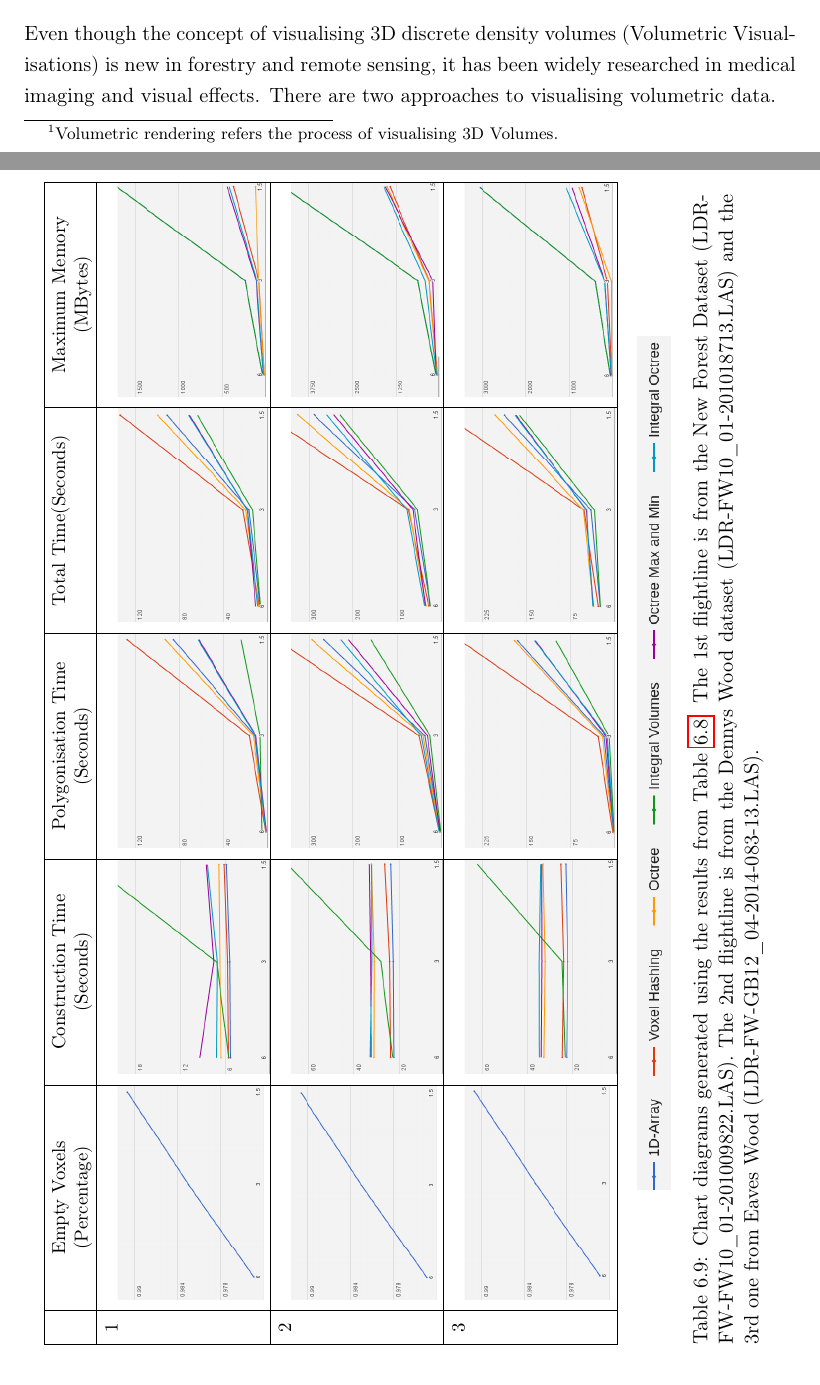
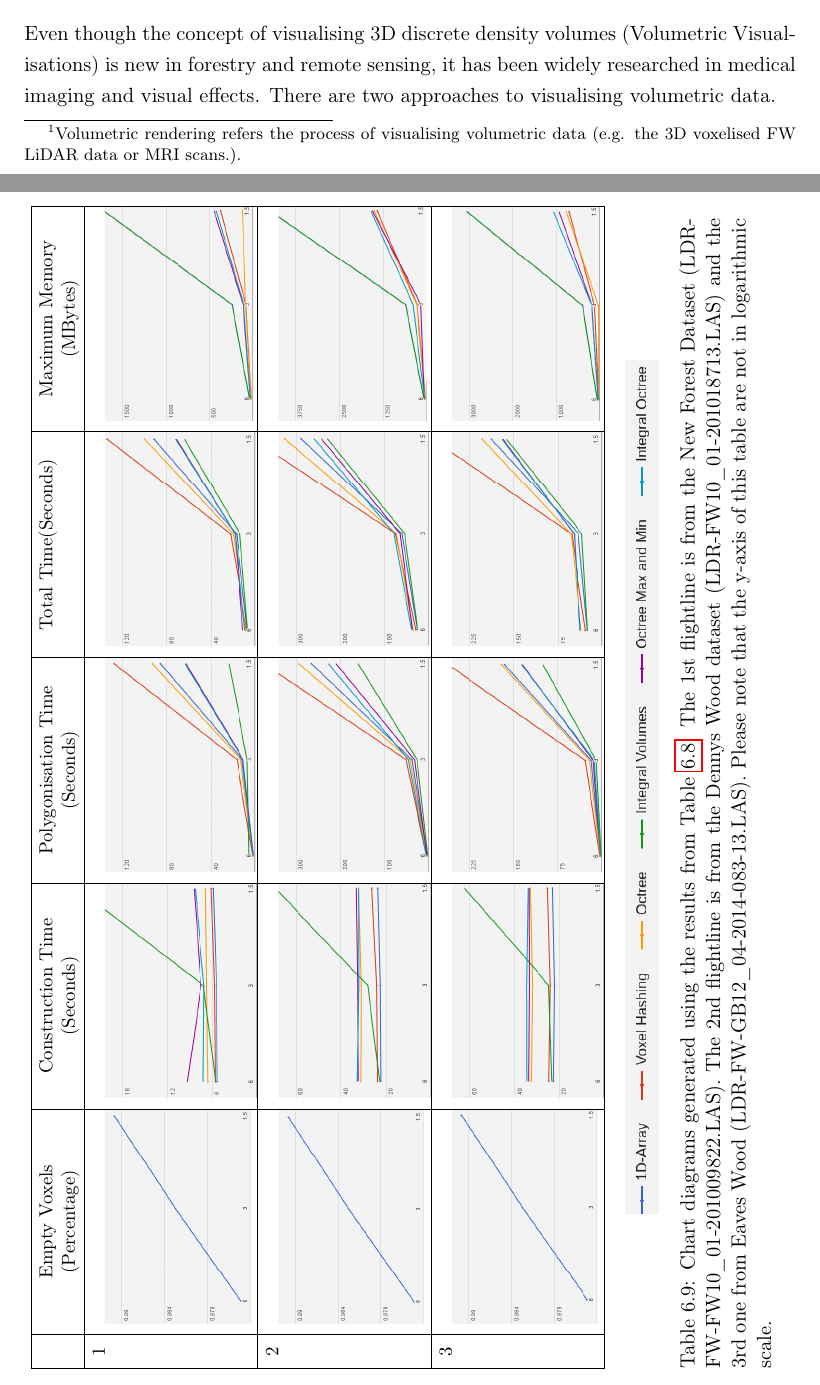
Before and after one commit to Art-n-MathS/ThesisDrMiltiadouTexFiles, a LaTeX thesis (main.tex, which reads tex/Optimisations.tex, tex/Visualisations1.tex): two parts of pages 40 and 69 of 146 before the commit and two parts of pages 41 and 70 of 147 after it, joined at a grey line, cut so that both start at the same text. Compiled offline with pdfLaTeX.

```diff
--- a/tex/Optimisations.tex
+++ b/tex/Optimisations.tex
@@ -697,7 +693,7 @@
 			\multicolumn{6}{c}{\raisebox{-\totalheight}{\adjincludegraphics[width=16cm]{img/opt/ColoursDefinition}}} \\
 
 		\end{tabular}
-	\caption{Chart diagrams generated using the results from Table \ref{tab:ResultsOptimisationMultiFlightline}. The 1st flightline is from the New Forest Dataset (LDR-FW-FW10\_01-201009822.LAS). The 2nd flightline is from the Dennys Wood dataset (LDR-FW10\_01-201018713.LAS) and the 3rd one from Eaves Wood (LDR-FW-GB12\_04-2014-083-13.LAS).}
+	\caption{Chart diagrams generated using the results from Table \ref{tab:ResultsOptimisationMultiFlightline}. The 1st flightline is from the New Forest Dataset (LDR-FW-FW10\_01-201009822.LAS). The 2nd flightline is from the Dennys Wood dataset (LDR-FW10\_01-201018713.LAS) and the 3rd one from Eaves Wood (LDR-FW-GB12\_04-2014-083-13.LAS). Please note that the y-axis of this table are not in logarithmic scale.}
 	\label{tab:OptTestGrapshs}
 \end{sidewaystable}
 
--- a/tex/Visualisations1.tex
+++ b/tex/Visualisations1.tex
@@ -9,7 +9,7 @@
 
 \par To briefly summarise the previous sections, FW LiDAR data (Section \ref{AcquireData}) are laser scanning data particularly useful in Forestry, but the huge amount of information recorded make handling of the data difficult. The open source software DASOS (Section \ref{DASOS}) was developed along with this thesis to ease the usage of the data. DASOS voxelises (Section \ref{Voxelisation}) the data before interpretation and this approach is fundamentally different from the related, state-of-art software packages. The output of the voxelisation is a 3D discrete density volume.
 
-\par In order to visualise a voxel volume, it must be rendered in some form.  This chapter explains the process of reconstructing the surface of the scanned area from the 3D voxelised FW LiDAR. At first, volumetric rendering\footnote{Volumetric rendering refers the process of visualising 3D Volumes.} approaches are briefly explained in Section \ref{sec:RenderingApproaches}. Section \ref{sec:AlgebracObjects} gives a mathematical definition to the voxelised data, while Section \ref{sec:SurfaceReconstruction} describes the actual algorithm used to extract a surface. Finally, the results are given in Section \ref{sec:MCResults}.
+\par In order to visualise a voxel volume, it must be rendered in some form.  This chapter explains the process of reconstructing the surface of the scanned area from the 3D voxelised FW LiDAR. At first, volumetric rendering\footnote{Volumetric rendering refers the process of visualising volumetric data (e.g. the 3D voxelised FW LiDAR data or MRI scans.).} approaches are briefly explained in Section \ref{sec:RenderingApproaches}. Section \ref{sec:AlgebracObjects} gives a mathematical definition to the voxelised data, while Section \ref{sec:SurfaceReconstruction} describes the actual algorithm used to extract a surface. Finally, the results are given in Section \ref{sec:MCResults}.
 
 
 \section{Rendering Approaches of Volumetric Data}\label{sec:RenderingApproaches}
```
Also changed, not shown: img/githupStatistics.png (added), tex/Optimisations.tex (8 more changed lines).
